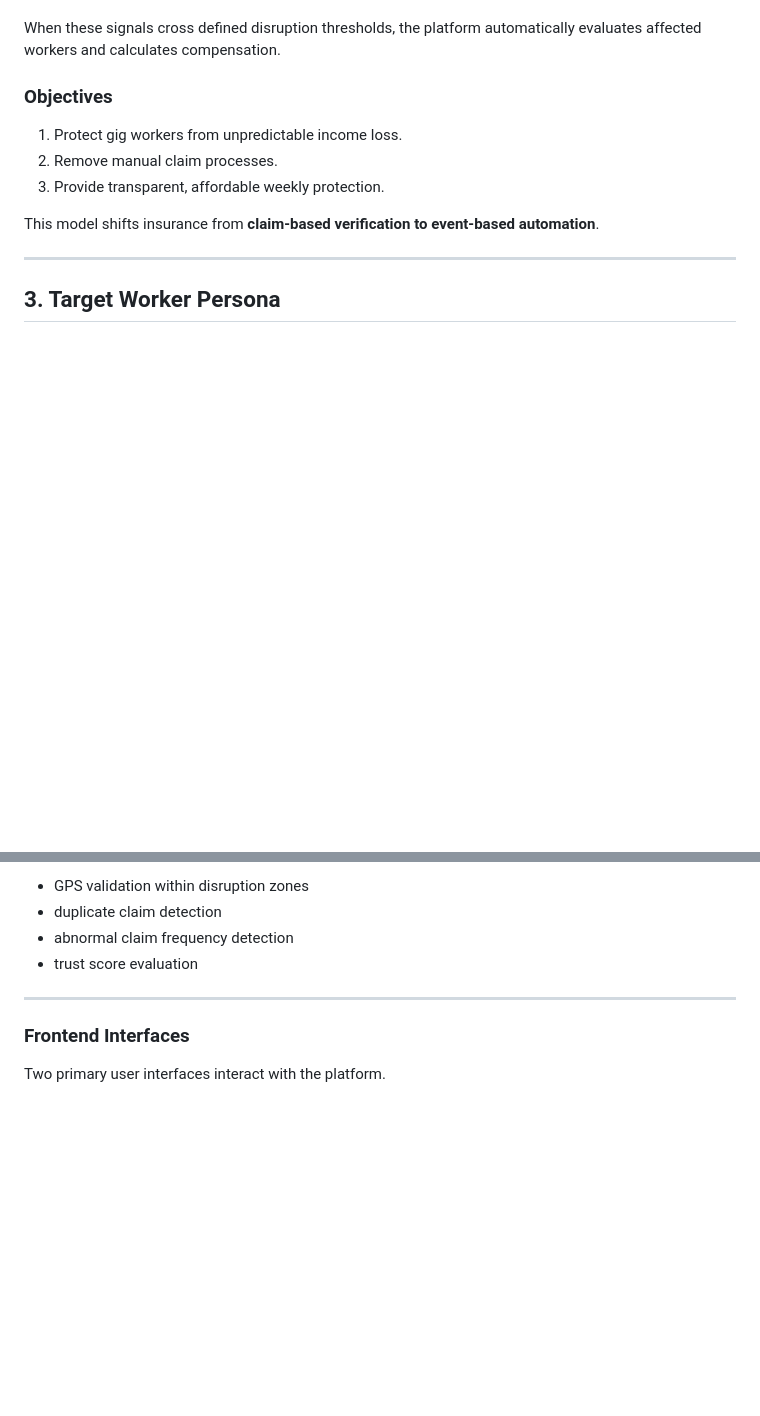
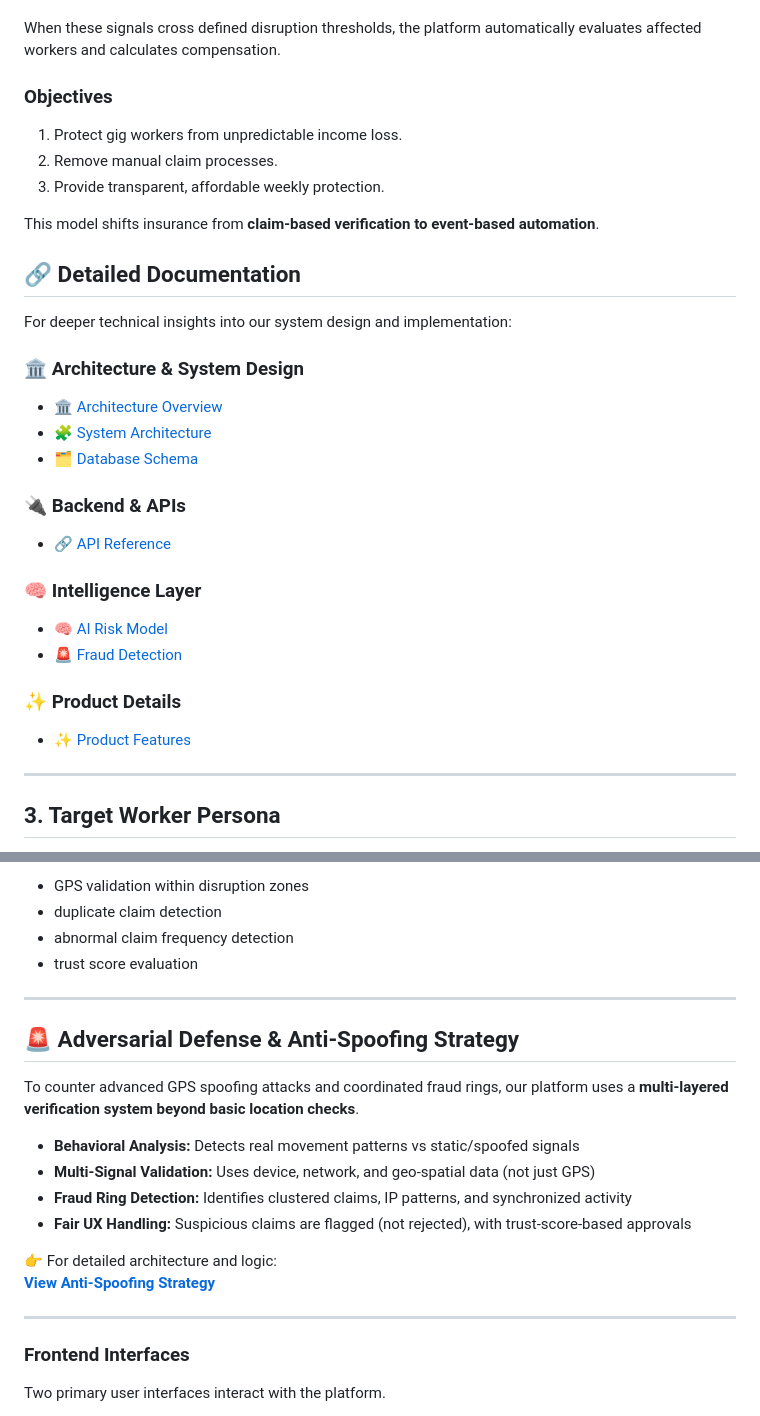
Before and after one commit to Pratyakshgupta887qwert/GuidewireDevTrails2026_UniversityHackathon, a Markdown page: README.md, 2 parts joined by grey strips. Rendered like a GitHub page; blank space fills up the shorter version.

```diff
--- a/README.md
+++ b/README.md
@@ -31,6 +31,7 @@ The system continuously monitors environmental and mobility signals such as:
 
 When these signals cross defined disruption thresholds, the platform automatically evaluates affected workers and calculates compensation.
 
+
 ### Objectives
 
 1. Protect gig workers from unpredictable income loss.
@@ -38,6 +39,27 @@ When these signals cross defined disruption thresholds, the platform automatical
 3. Provide transparent, affordable weekly protection.
 
 This model shifts insurance from **claim-based verification to event-based automation**.
+
+
+
+## 🔗 Detailed Documentation
+
+For deeper technical insights into our system design and implementation:
+
+### 🏛️ Architecture & System Design
+- [🏛️ Architecture Overview](./docs/architecture.md)
+- [🧩 System Architecture](./docs/system-architecture.md)
+- [🗂️ Database Schema](./docs/db-schema.md)
+
+### 🔌 Backend & APIs
+- [🔗 API Reference](./docs/api-reference.md)
+
+### 🧠 Intelligence Layer
+- [🧠 AI Risk Model](./docs/ai-risk.md)
+- [🚨 Fraud Detection](./docs/fraud-detection.md)
+
+### ✨ Product Details
+- [✨ Product Features](./docs/product-features.md)
 
 ---
 
@@ -211,6 +233,19 @@ Fraud checks include:
 
 ---
 
+## 🚨 Adversarial Defense & Anti-Spoofing Strategy
+
+To counter advanced GPS spoofing attacks and coordinated fraud rings, our platform uses a **multi-layered verification system beyond basic location checks**.
+
+-  **Behavioral Analysis:** Detects real movement patterns vs static/spoofed signals
+-  **Multi-Signal Validation:** Uses device, network, and geo-spatial data (not just GPS)
+-  **Fraud Ring Detection:** Identifies clustered claims, IP patterns, and synchronized activity
+-  **Fair UX Handling:** Suspicious claims are flagged (not rejected), with trust-score-based approvals
+
+👉 For detailed architecture and logic:
+**[View Anti-Spoofing Strategy](./docs/anti-spoofing.md)**
+
+---
 ### Frontend Interfaces
 
 Two primary user interfaces interact with the platform.
```
